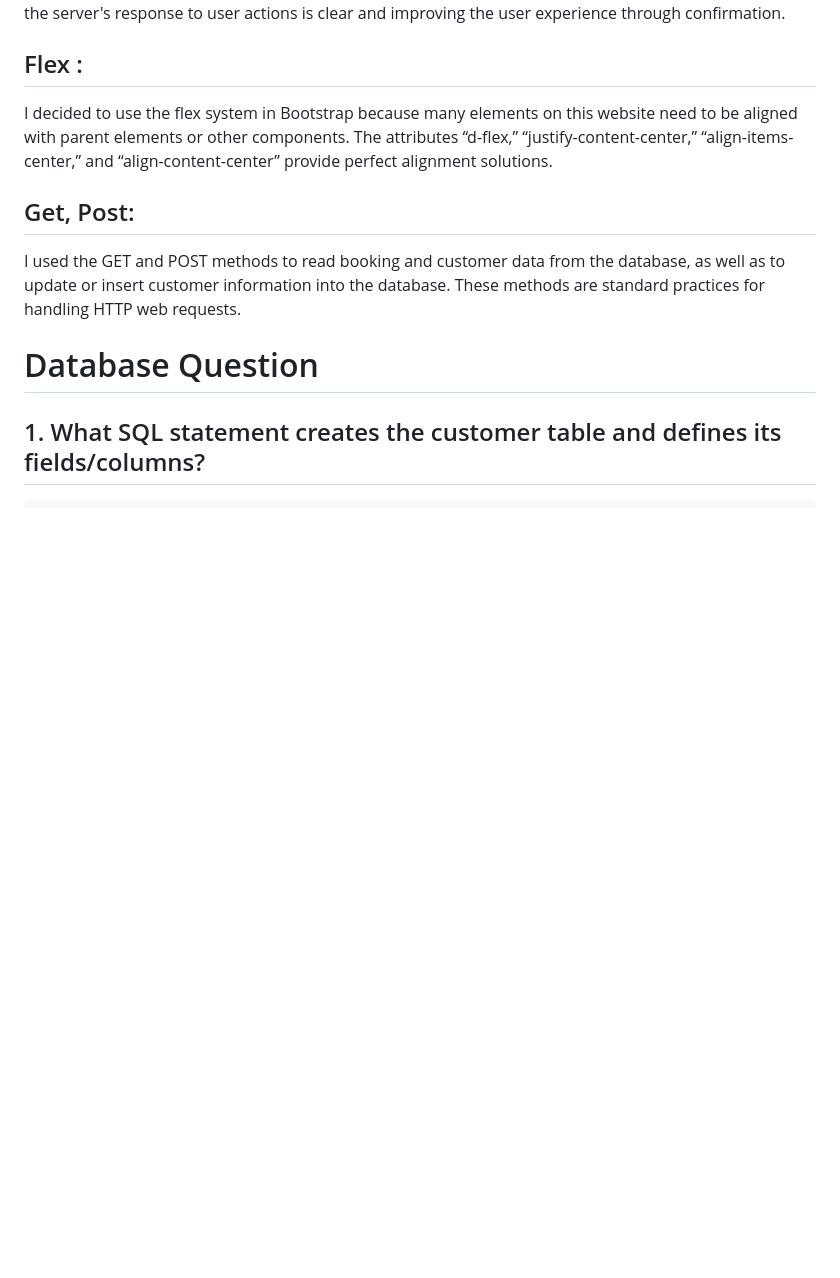
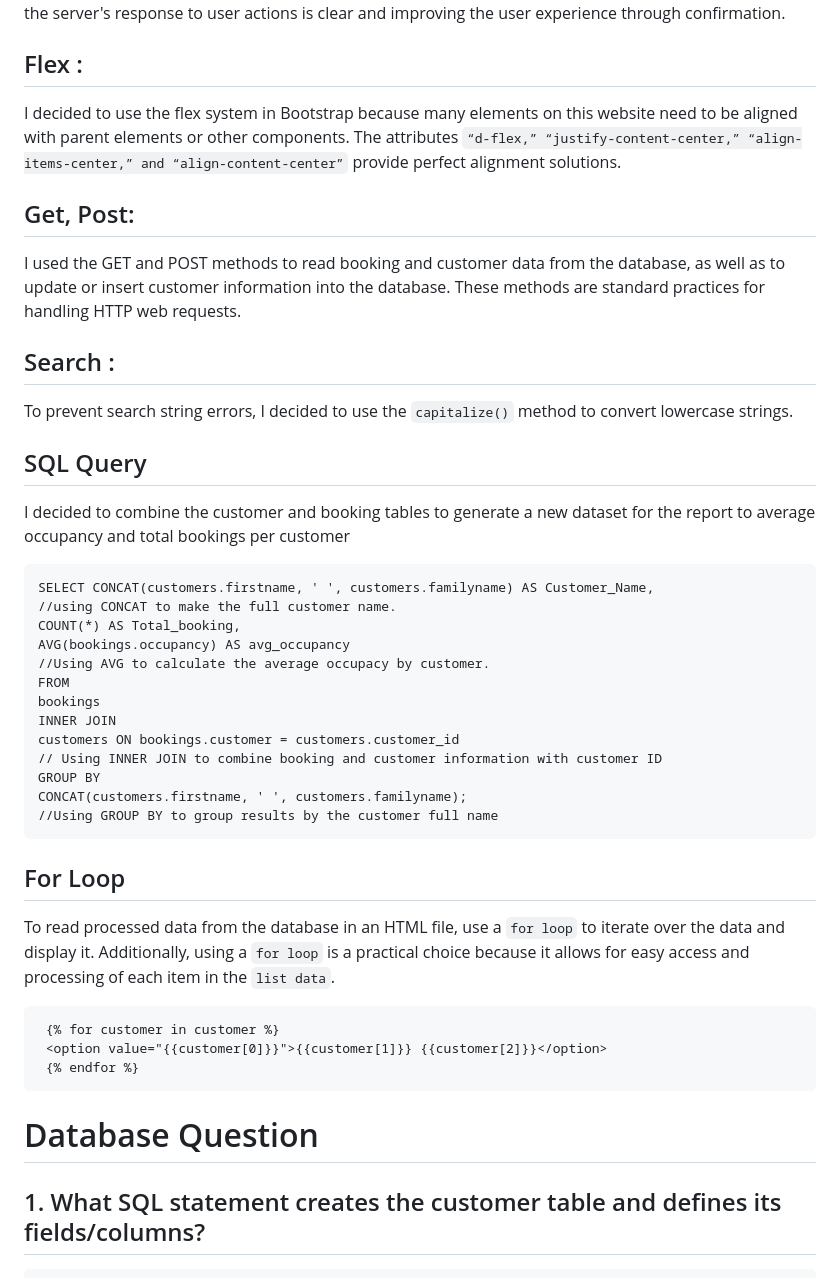
Before and after one commit to henryHongStudent/SeungukHong, a Markdown page: README.md, the part around one of its changes. Drawn GitHub-style; blank space fills up the shorter version.

````diff
--- a/README.md
+++ b/README.md
@@ -27,16 +49,40 @@ I named server handlers to closely match URLs, making it easier for other develo
 I included confirmation pages with redirection links to clearly indicate the server's response to user actions, enhancing the user experience. Responses to actions like customer bookings and information changes are shown on a confirmation page. Links for redirection to the main page are included, ensuring the server's response to user actions is clear and improving the user experience through confirmation.
 
 ## Flex :
-I decided to use the flex system in Bootstrap because many elements on this website need to be aligned with parent elements or other components. The attributes “d-flex,” “justify-content-center,” “align-items-center,” and “align-content-center” provide perfect alignment solutions.
+I decided to use the flex system in Bootstrap because many elements on this website need to be aligned with parent elements or other components. The attributes ```“d-flex,” “justify-content-center,” “align-items-center,” and “align-content-center”``` provide perfect alignment solutions.
 
 ## Get, Post:
 I used the GET and POST methods to read booking and customer data from the database, as well as to update or insert customer information into the database. These methods are standard practices for handling HTTP web requests.
+## Search :
+To prevent search string errors, I decided to use the ```capitalize()``` method to convert lowercase strings.
 
+## SQL Query
 
+I decided to combine the customer and booking tables to generate a new dataset for the report to average occupancy and total bookings per customer
 
+```
+SELECT CONCAT(customers.firstname, ' ', customers.familyname) AS Customer_Name,
+//using CONCAT to make the full customer name.
+COUNT(*) AS Total_booking,
+AVG(bookings.occupancy) AS avg_occupancy
+//Using AVG to calculate the average occupacy by customer.
+FROM
+bookings
+INNER JOIN
+customers ON bookings.customer = customers.customer_id
+// Using INNER JOIN to combine booking and customer information with customer ID
+GROUP BY
+CONCAT(customers.firstname, ' ', customers.familyname);
+//Using GROUP BY to group results by the customer full name
+```
+## For Loop
+To read processed data from the database in an HTML file, use a ```for loop``` to iterate over the data and display it. Additionally, using a ```for loop``` is a practical choice because it allows for easy access and processing of each item in the ```list data```.
+```
+ {% for customer in customer %}
+ <option value="{{customer[0]}}">{{customer[1]}} {{customer[2]}}</option>
+ {% endfor %}
+```
 # Database Question
-
-
 ## 1.   What SQL statement creates the customer table and defines its fields/columns?
 ```
 CREATE TABLE IF NOT EXISTS `customers` (
````
Also changed, not shown: other parts of README.md (+29 -7 lines).
